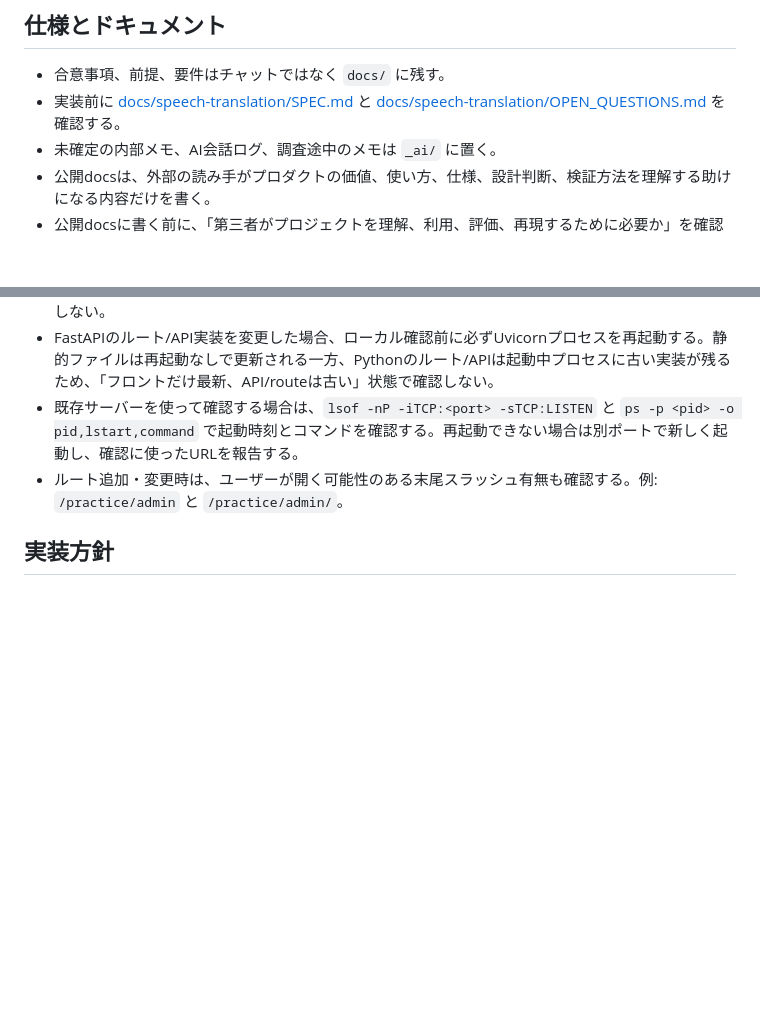
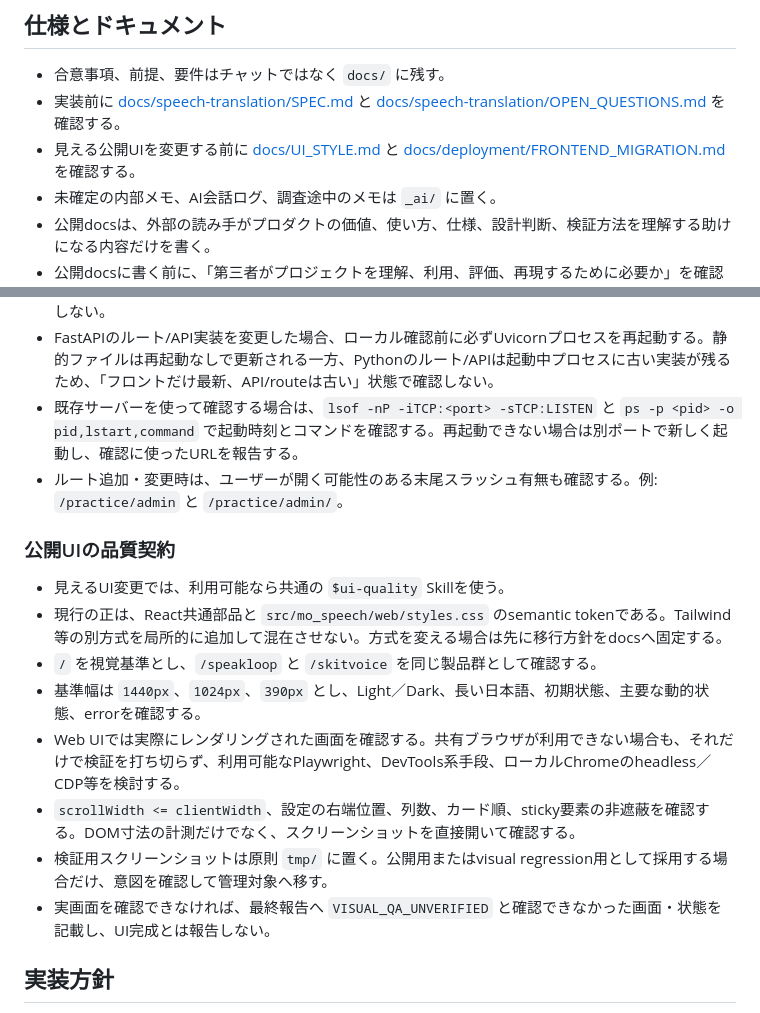
Before and after one commit to inakaegg/voice-lab, a Markdown page: AGENTS.md, 2 parts joined by grey strips. GitHub-like rendering; blank space fills up the shorter version.

```diff
--- a/AGENTS.md
+++ b/AGENTS.md
@@ -13,6 +13,7 @@
 
 - 合意事項、前提、要件はチャットではなく `docs/` に残す。
 - 実装前に [docs/speech-translation/SPEC.md](docs/speech-translation/SPEC.md) と [docs/speech-translation/OPEN_QUESTIONS.md](docs/speech-translation/OPEN_QUESTIONS.md) を確認する。
+- 見える公開UIを変更する前に [docs/UI_STYLE.md](docs/UI_STYLE.md) と [docs/deployment/FRONTEND_MIGRATION.md](docs/deployment/FRONTEND_MIGRATION.md) を確認する。
 - 未確定の内部メモ、AI会話ログ、調査途中のメモは `_ai/` に置く。
 - 公開docsは、外部の読み手がプロダクトの価値、使い方、仕様、設計判断、検証方法を理解する助けになる内容だけを書く。
 - 公開docsに書く前に、「第三者がプロジェクトを理解、利用、評価、再現するために必要か」を確認する。答えが弱い内容は `_ai/` または `tmp/` に置く。
@@ -40,6 +41,17 @@
 - FastAPIのルート/API実装を変更した場合、ローカル確認前に必ずUvicornプロセスを再起動する。静的ファイルは再起動なしで更新される一方、Pythonのルート/APIは起動中プロセスに古い実装が残るため、「フロントだけ最新、API/routeは古い」状態で確認しない。
 - 既存サーバーを使って確認する場合は、`lsof -nP -iTCP:<port> -sTCP:LISTEN` と `ps -p <pid> -o pid,lstart,command` で起動時刻とコマンドを確認する。再起動できない場合は別ポートで新しく起動し、確認に使ったURLを報告する。
 - ルート追加・変更時は、ユーザーが開く可能性のある末尾スラッシュ有無も確認する。例: `/practice/admin` と `/practice/admin/`。
+
+### 公開UIの品質契約
+
+- 見えるUI変更では、利用可能なら共通の `$ui-quality` Skillを使う。
+- 現行の正は、React共通部品と `src/mo_speech/web/styles.css` のsemantic tokenである。Tailwind等の別方式を局所的に追加して混在させない。方式を変える場合は先に移行方針をdocsへ固定する。
+- `/` を視覚基準とし、`/speakloop` と `/skitvoice` を同じ製品群として確認する。
+- 基準幅は `1440px`、`1024px`、`390px` とし、Light／Dark、長い日本語、初期状態、主要な動的状態、errorを確認する。
+- Web UIでは実際にレンダリングされた画面を確認する。共有ブラウザが利用できない場合も、それだけで検証を打ち切らず、利用可能なPlaywright、DevTools系手段、ローカルChromeのheadless／CDP等を検討する。
+- `scrollWidth <= clientWidth`、設定の右端位置、列数、カード順、sticky要素の非遮蔽を確認する。DOM寸法の計測だけでなく、スクリーンショットを直接開いて確認する。
+- 検証用スクリーンショットは原則 `tmp/` に置く。公開用またはvisual regression用として採用する場合だけ、意図を確認して管理対象へ移す。
+- 実画面を確認できなければ、最終報告へ `VISUAL_QA_UNVERIFIED` と確認できなかった画面・状態を記載し、UI完成とは報告しない。
 
 ## 実装方針
 
```
Also changed, not shown: docs/UI_STYLE.md (added, +156 -0 lines), docs/deployment/FRONTEND_MIGRATION.md (+2 -0 lines).
